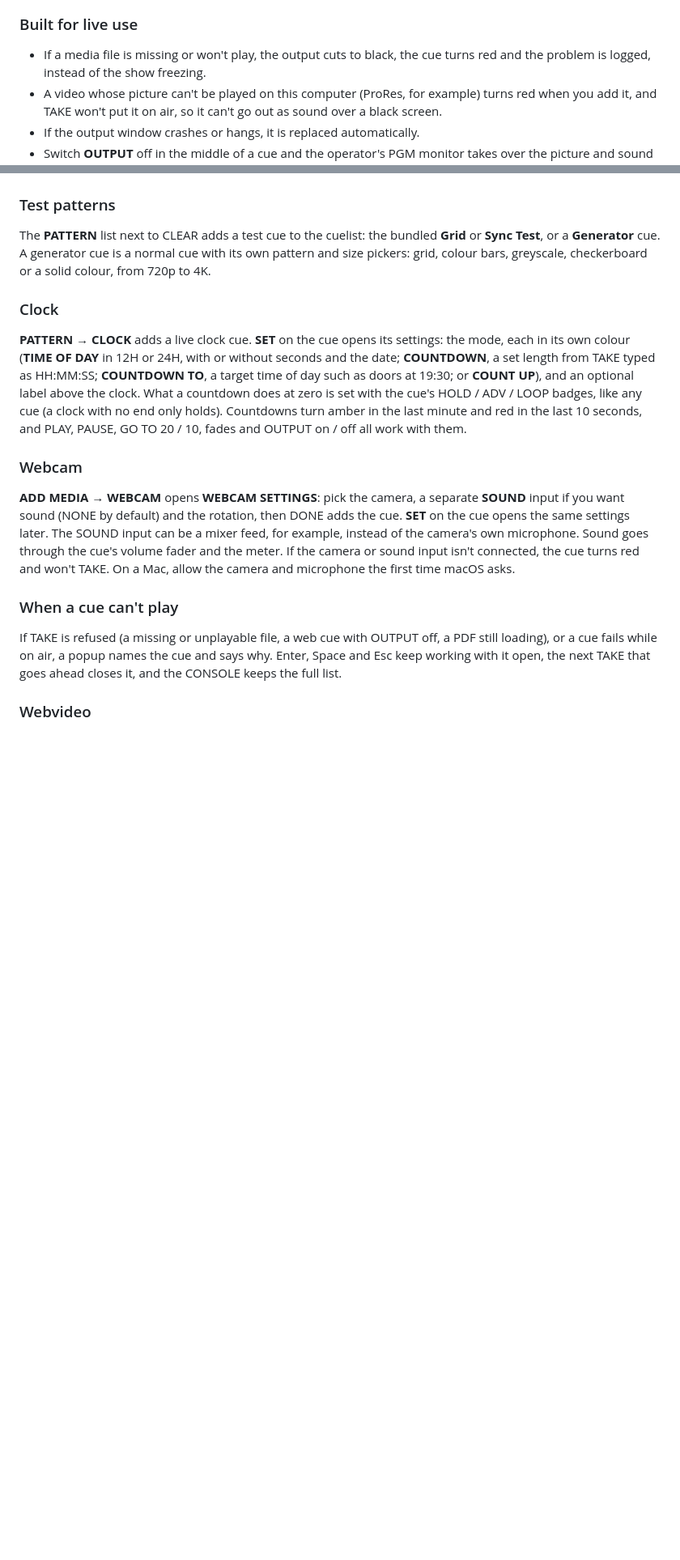
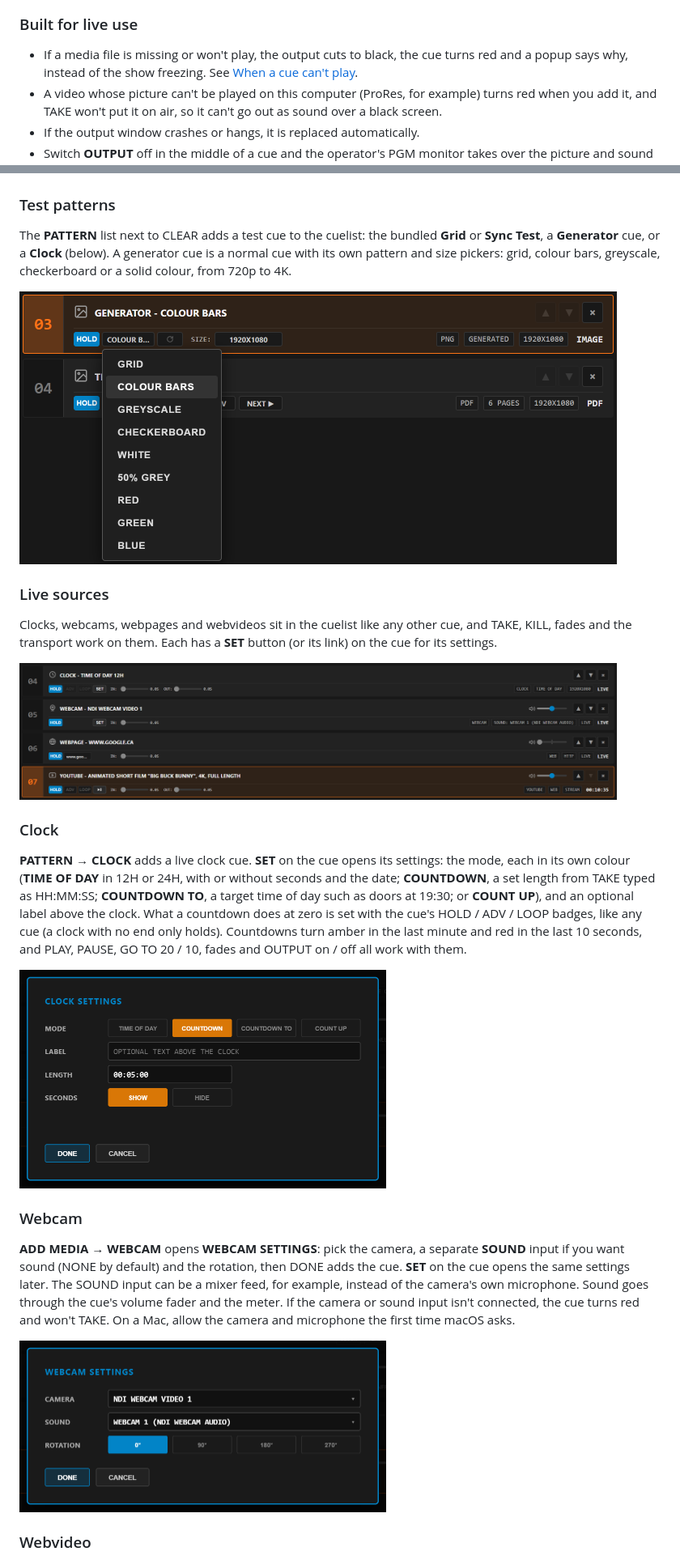
Before and after one commit to josephstracuzzi/playback-joe, a Markdown page: README.md, 2 parts joined by grey strips. Shown at 81% size. Drawn GitHub-style; pictures changed too: docs/feature-clock-settings.png (added), docs/feature-live-sources.png (added), docs/feature-webcam-settings.png (added); blank space fills up the shorter version.

```diff
--- a/README.md
+++ b/README.md
@@ -55,7 +56,7 @@ Your settings, your autosaved cuelist and the starter clips are kept in your app
 <img src="docs/feature-in-out.png" width="467" alt="Timecode panel with IN at 00:00:08, OUT at 00:00:45, and a blue strip under the scrub bar marking the range">
 
 ### Built for live use
-- If a media file is missing or won't play, the output cuts to black, the cue turns red and the problem is logged, instead of the show freezing.
+- If a media file is missing or won't play, the output cuts to black, the cue turns red and a popup says why, instead of the show freezing. See [When a cue can't play](#when-a-cue-cant-play).
 - A video whose picture can't be played on this computer (ProRes, for example) turns red when you add it, and TAKE won't put it on air, so it can't go out as sound over a black screen.
 - If the output window crashes or hangs, it is replaced automatically.
 - Switch **OUTPUT** off in the middle of a cue and the operator's PGM monitor takes over the picture and sound where the output left off. Switch it back on and the output picks the cue up again. OUTPUT on/off is remembered for the next launch.
@@ -79,15 +82,23 @@ Add a **PDF** with ADD MEDIA and it becomes one cue. Pick a page from its dropdo
 <img src="docs/feature-pdf-cue.png" width="738" alt="A PDF cue on page 3 of 6, with its page list open and PREV and NEXT buttons beside it">
 
 ### Test patterns
-The **PATTERN** list next to CLEAR adds a test cue to the cuelist: the bundled **Grid** or **Sync Test**, or a **Generator** cue. A generator cue is a normal cue with its own pattern and size pickers: grid, colour bars, greyscale, checkerboard or a solid colour, from 720p to 4K.
+The **PATTERN** list next to CLEAR adds a test cue to the cuelist: the bundled **Grid** or **Sync Test**, a **Generator** cue, or a **Clock** (below). A generator cue is a normal cue with its own pattern and size pickers: grid, colour bars, greyscale, checkerboard or a solid colour, from 720p to 4K.
+
+<img src="docs/feature-test-patterns.png" width="738" alt="A generator cue with its pattern list open, showing grid, colour bars, greyscale, checkerboard and solid colours">
+
+### Live sources
+Clocks, webcams, webpages and webvideos sit in the cuelist like any other cue, and TAKE, KILL, fades and the transport work on them. Each has a **SET** button (or its link) on the cue for its settings.
+
+<img src="docs/feature-live-sources.png" width="738" alt="Four cues in the cuelist: a time-of-day clock with HOLD and SET, a webcam with HOLD and SET, a webpage showing its address, and a YouTube webvideo with HOLD, ADV, LOOP and its RESUME badge">
 
 ### Clock
 **PATTERN → CLOCK** adds a live clock cue. **SET** on the cue opens its settings: the mode, each in its own colour (**TIME OF DAY** in 12H or 24H, with or without seconds and the date; **COUNTDOWN**, a set length from TAKE typed as HH:MM:SS; **COUNTDOWN TO**, a target time of day such as doors at 19:30; or **COUNT UP**), and an optional label above the clock. What a countdown does at zero is set with the cue's HOLD / ADV / LOOP badges, like any cue (a clock with no end only holds). Countdowns turn amber in the last minute and red in the last 10 seconds, and PLAY, PAUSE, GO TO 20 / 10, fades and OUTPUT on / off all work with them.
 
+<img src="docs/feature-clock-settings.png" width="453" alt="CLOCK SETTINGS with COUNTDOWN chosen in amber, an optional label, a 00:05:00 length and seconds shown">
+
 ### Webcam
 **ADD MEDIA → WEBCAM** opens **WEBCAM SETTINGS**: pick the camera, a separate **SOUND** input if you want sound (NONE by default) and the rotation, then DONE adds the cue. **SET** on the cue opens the same settings later. The SOUND input can be a mixer feed, for example, instead of the camera's own microphone. Sound goes through the cue's volume fader and the meter. If the camera or sound input isn't connected, the cue turns red and won't TAKE. On a Mac, allow the camera and microphone the first time macOS asks.
 
-### When a cue can't play
-If TAKE is refused (a missing or unplayable file, a web cue with OUTPUT off, a PDF still loading), or a cue fails while on air, a popup names the cue and says why. Enter, Space and Esc keep working with it open, the next TAKE that goes ahead closes it, and the CONSOLE keeps the full list.
+<img src="docs/feature-webcam-settings.png" width="453" alt="WEBCAM SETTINGS with an NDI webcam chosen as the camera, its NDI audio as the sound input, and rotation at 0 degrees">
 
 ### Webvideo
```
Also changed, not shown: other parts of README.md (+17 -7 lines), docs/feature-cant-play.png (added), docs/feature-webvideo-live.png (added), docs/screenshot-dual-display.png, 2 other files.
